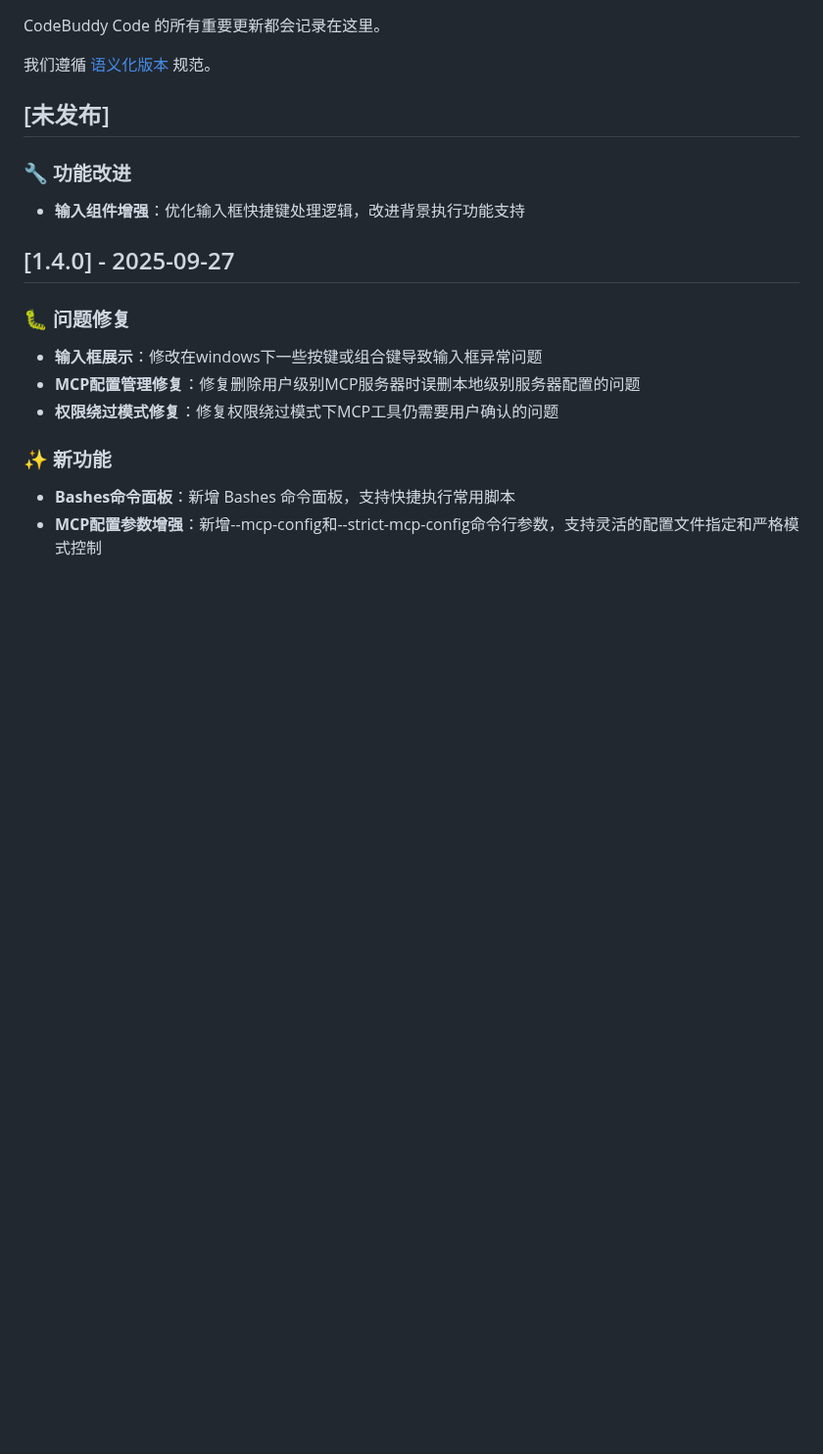
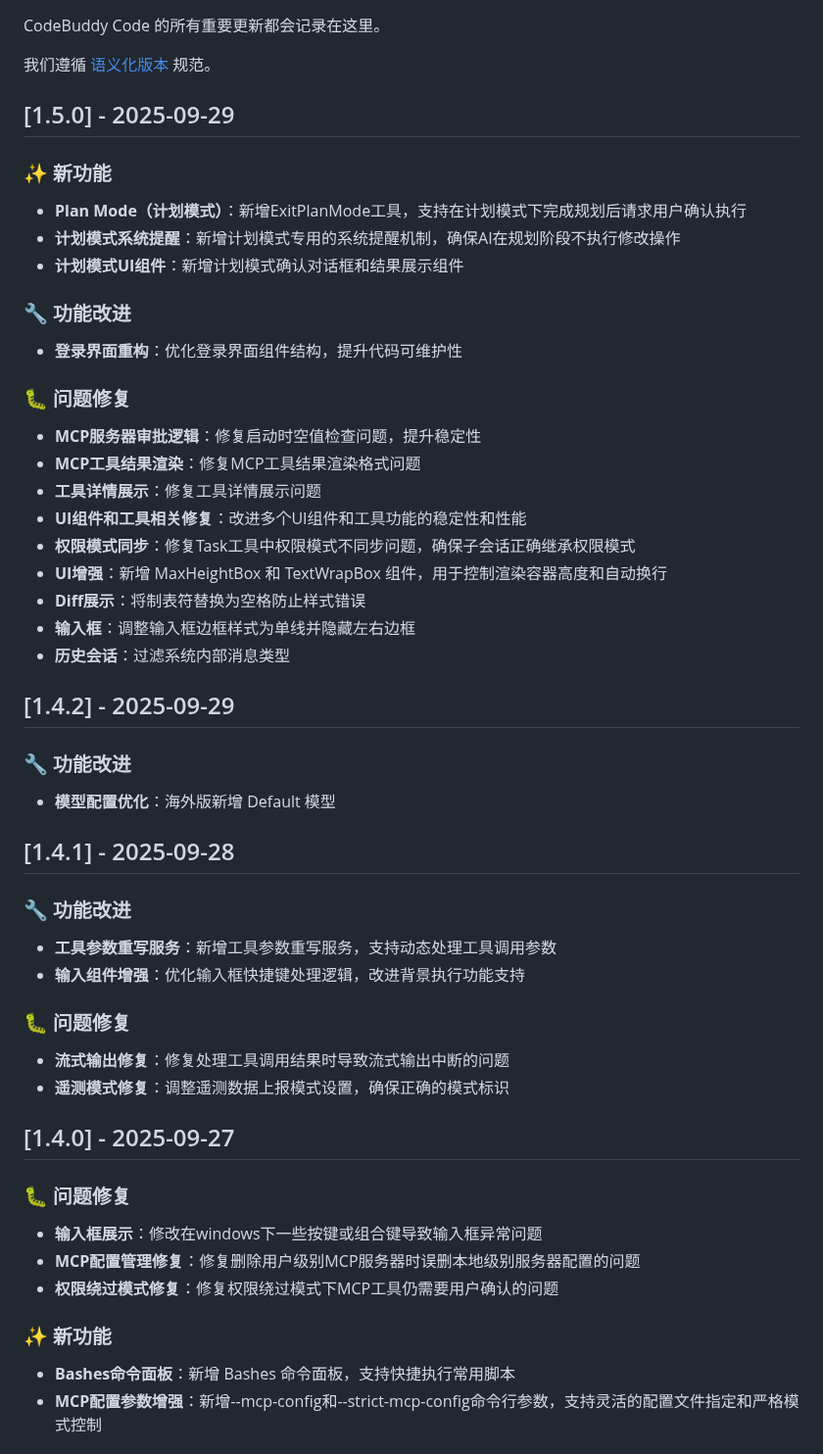
Before and after one commit to bbylw/codebuddy-code, a Markdown page: CHANGELOG.md, the part around the change. Shown at 98% size. Drawn GitHub-style; blank space fills up the shorter version.

```diff
--- a/CHANGELOG.md
+++ b/CHANGELOG.md
@@ -4,10 +4,41 @@ CodeBuddy Code 的所有重要更新都会记录在这里。
 
 我们遵循 [语义化版本](https://semver.org/spec/v2.0.0.html) 规范。
 
-## [未发布]
+## [1.5.0] - 2025-09-29
+
+### ✨ 新功能
+- **Plan Mode（计划模式）**：新增ExitPlanMode工具，支持在计划模式下完成规划后请求用户确认执行
+- **计划模式系统提醒**：新增计划模式专用的系统提醒机制，确保AI在规划阶段不执行修改操作
+- **计划模式UI组件**：新增计划模式确认对话框和结果展示组件
 
 ### 🔧 功能改进
+- **登录界面重构**：优化登录界面组件结构，提升代码可维护性
+
+### 🐛 问题修复
+- **MCP服务器审批逻辑**：修复启动时空值检查问题，提升稳定性
+- **MCP工具结果渲染**：修复MCP工具结果渲染格式问题
+- **工具详情展示**：修复工具详情展示问题
+- **UI组件和工具相关修复**：改进多个UI组件和工具功能的稳定性和性能
+- **权限模式同步**：修复Task工具中权限模式不同步问题，确保子会话正确继承权限模式
+- **UI增强**：新增 MaxHeightBox 和 TextWrapBox 组件，用于控制渲染容器高度和自动换行
+- **Diff展示**：将制表符替换为空格防止样式错误
+- **输入框**：调整输入框边框样式为单线并隐藏左右边框
+- **历史会话**：过滤系统内部消息类型
+
+## [1.4.2] - 2025-09-29
+
+### 🔧 功能改进
+- **模型配置优化**：海外版新增 Default 模型
+
+## [1.4.1] - 2025-09-28
+
+### 🔧 功能改进
+- **工具参数重写服务**：新增工具参数重写服务，支持动态处理工具调用参数
 - **输入组件增强**：优化输入框快捷键处理逻辑，改进背景执行功能支持
+
+### 🐛 问题修复
+- **流式输出修复**：修复处理工具调用结果时导致流式输出中断的问题
+- **遥测模式修复**：调整遥测数据上报模式设置，确保正确的模式标识
 
 ## [1.4.0] - 2025-09-27
 
```
